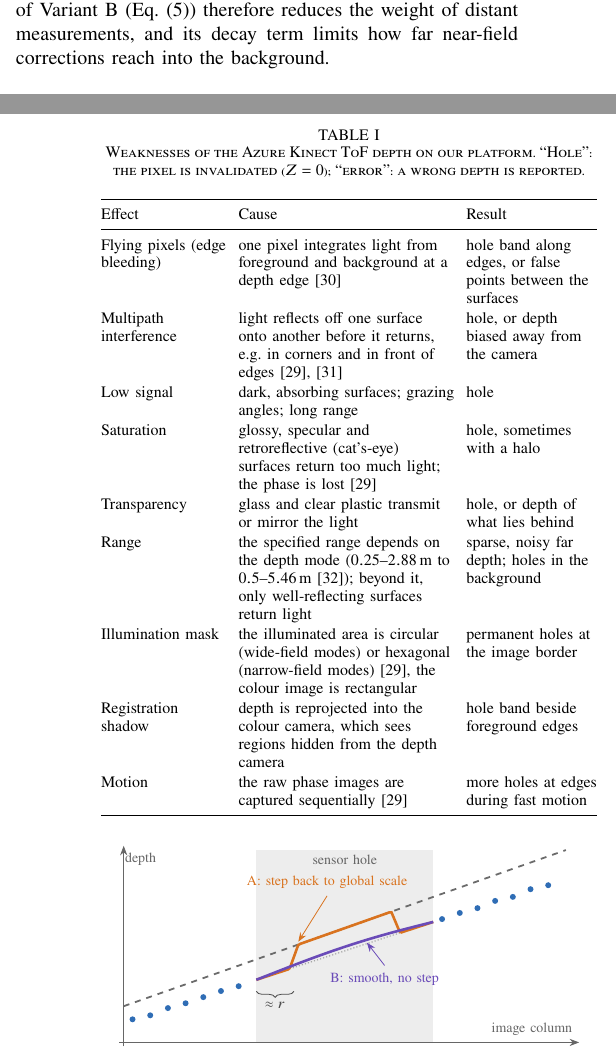
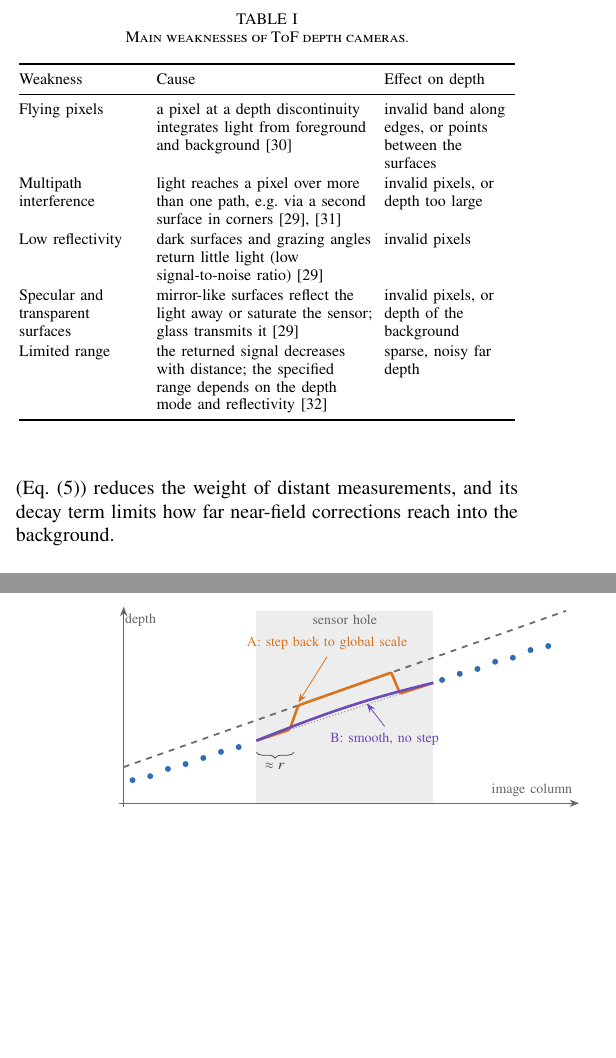
Before and after one commit to SimonSpielm/MonoDepthCompletion, a LaTeX paper (paper/main.tex): two parts of the columns of pages 3 and 4 of 9, joined at a grey line, cut at the place of the change, the shorter picture padded with empty space. The pictures show the PDF file paper/main.pdf that the author committed with the source.

Commit message:
Reduce ToF weaknesses to the main established effects
Keep flying pixels, multipath interference, low reflectivity, specular and
transparent surfaces, and limited range; drop the minor effects and
non-standard terms.

Co-Authored-By: Claude Opus 5.5 <noreply@anthropic.com>

```diff
--- a/paper/main.tex
+++ b/paper/main.tex
@@ -402,0 +394 @@ multipath bias in corners enter the alignment as if they were measurements.
+weaknesses of ToF depth. Two properties of the resulting holes matter for the
@@ -403,39 +401,29 @@ multipath bias in corners enter the alignment as if they were measurements.
 
 \begin{table}[t]
 \centering
-\caption{Weaknesses of the Azure Kinect ToF depth on our platform. ``Hole'':
-the pixel is invalidated (\(\Dm=0\)); ``error'': a wrong depth is reported.}
+\caption{Main weaknesses of ToF depth cameras.}
 \label{tab:tofweak}
 \footnotesize
 \setlength{\tabcolsep}{3pt}
 \renewcommand{\arraystretch}{1.12}
 \begin{tabular}{@{}>{\raggedright\arraybackslash}p{0.25\linewidth}>{\raggedright\arraybackslash}p{0.43\linewidth}>{\raggedright\arraybackslash}p{0.26\linewidth}@{}}
 \toprule
-Effect & Cause & Result \\
+Weakness & Cause & Effect on depth \\
 \midrule
-Flying pixels (edge bleeding) & one pixel integrates light from foreground and
-background at a depth edge~\cite{chugunov2021masktof} & hole band along edges, or
-false points between the surfaces \\
-Multipath interference & light reflects off one surface onto another before it
-returns, e.g.\ in corners and in front of edges~\cite{naik2015mpi,msft2024kinectdepth} &
-hole, or depth biased away from the camera \\
-Low signal & dark, absorbing surfaces; grazing angles; long range & hole \\
-Saturation & glossy, specular and retroreflective (cat's-eye) surfaces return
-too much light; the phase is lost~\cite{msft2024kinectdepth} & hole, sometimes
-with a halo \\
-Transparency & glass and clear plastic transmit or mirror the light & hole, or
-depth of what lies behind \\
-Range & the specified range depends on the depth mode
-(\(0.25\)--\(2.88\,\)m to \(0.5\)--\(5.46\,\)m~\cite{msft2024kinectspec});
-beyond it, only well-reflecting surfaces return light & sparse, noisy far
-depth; holes in the background \\
-Illumination mask & the illuminated area is circular (wide-field modes) or
-hexagonal (narrow-field modes)~\cite{msft2024kinectdepth}, the colour image is
-rectangular & permanent holes at the image border \\
-Registration shadow & depth is reprojected into the colour camera, which sees
-regions hidden from the depth camera & hole band beside foreground edges \\
-Motion & the raw phase images are captured sequentially~\cite{msft2024kinectdepth} & more holes at edges
-during fast motion \\
+Flying pixels & a pixel at a depth discontinuity integrates light from
+foreground and background~\cite{chugunov2021masktof} & invalid band along
+edges, or points between the surfaces \\
+Multipath interference & light reaches a pixel over more than one path, e.g.\
+via a second surface in corners~\cite{naik2015mpi,msft2024kinectdepth} &
+invalid pixels, or depth too large \\
+Low reflectivity & dark surfaces and grazing angles return little light (low
+signal-to-noise ratio)~\cite{msft2024kinectdepth} & invalid pixels \\
+Specular and transparent surfaces & mirror-like surfaces reflect the light away
+or saturate the sensor; glass transmits it~\cite{msft2024kinectdepth} & invalid
+pixels, or depth of the background \\
+Limited range & the returned signal decreases with distance; the specified
+range depends on the depth mode and reflectivity~\cite{msft2024kinectspec} &
+sparse, noisy far depth \\
 \bottomrule
 \end{tabular}
 \end{table}
@@ -449,6 +431,10 @@ by the camera driver on the robot} The pipeline accepts depth up to \(8\,\)m. Th
-Variant~B (Eq.~\eqref{eq:wdata}) therefore reduces the weight of distant
-measurements, and its decay term limits how far near-field corrections reach
-into the background.
+The range limit is soft. Our recordings contain valid depth up to \(6.86\,\)m,
+but with distance fewer surfaces return enough light, so far depth becomes
+sparse and noisier. \todo{state the depth mode used by the camera driver on
+the robot} The pipeline accepts depth up to \(8\,\)m. The data weight of
+Variant~B (Eq.~\eqref{eq:wdata}) reduces the weight of distant measurements,
+and its decay term limits how far near-field corrections reach into the
+background.
 
 \subsection{Time Synchronisation}
 \label{sec:sync}
```
Also changed, not shown: paper/main.pdf, paper/main.tex (39 more changed lines).
